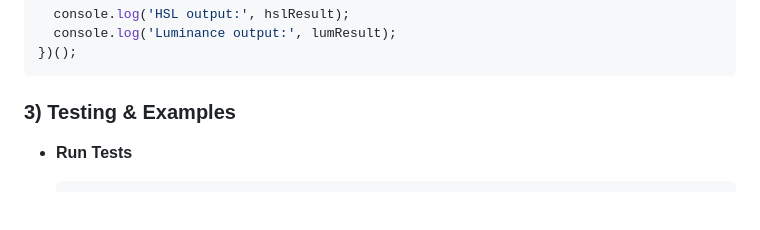
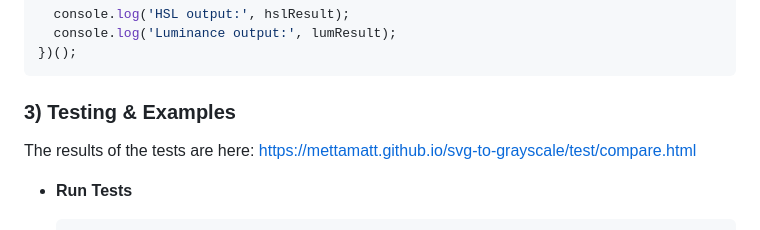
Before and after one commit to mettamatt/svg-to-grayscale, a Markdown page: README.md, the part around the change. Drawn GitHub-style; blank space fills up the shorter version.

Commit message:
Added test results url

````diff
--- a/README.md
+++ b/README.md
@@ -83,6 +83,8 @@ import { convertSvgToGrayscale } from './grayscale-svg.js';
 
 ### 3) Testing & Examples
 
+The results of the tests are here: https://mettamatt.github.io/svg-to-grayscale/test/compare.html
+
 - **Run Tests**
   ```bash
   cd test
````
